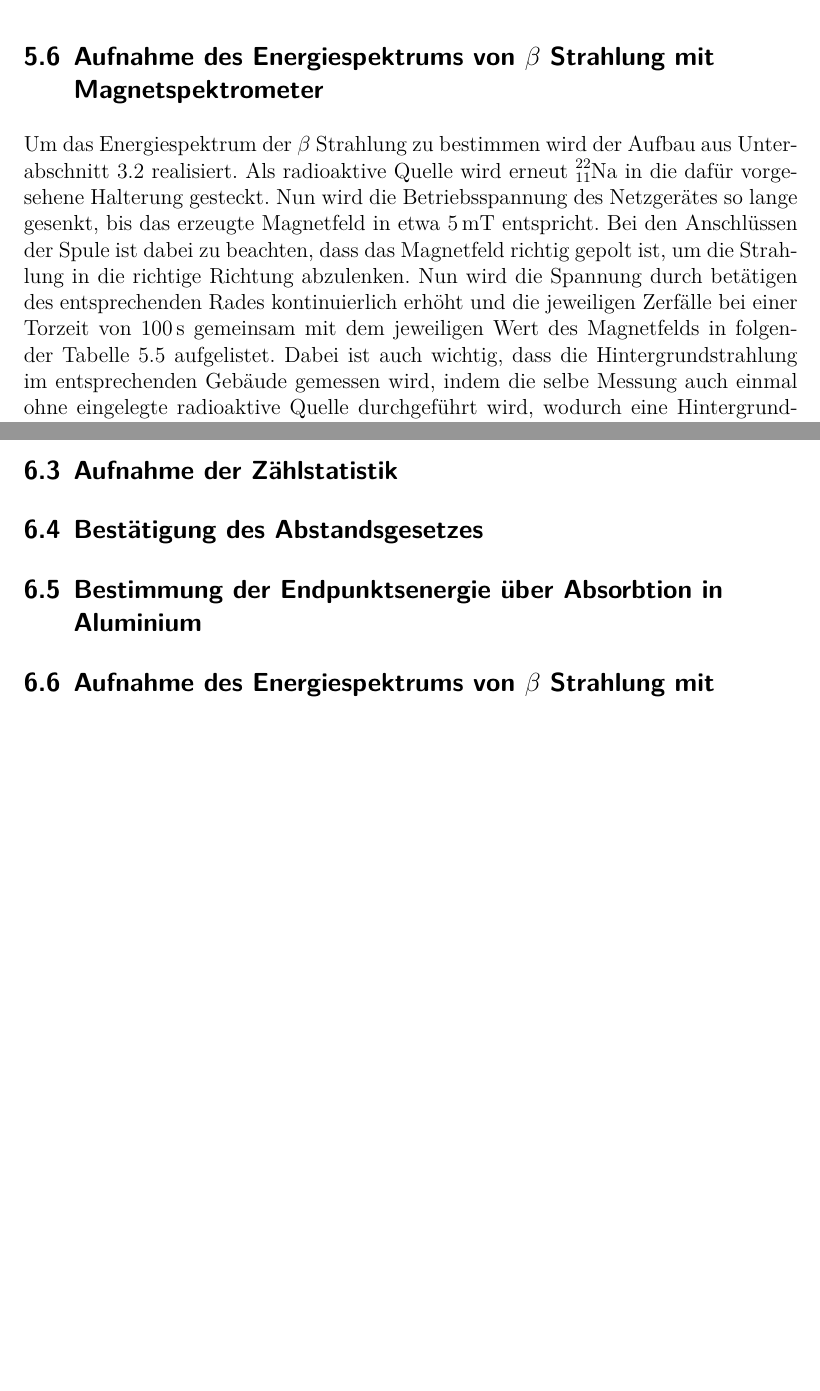
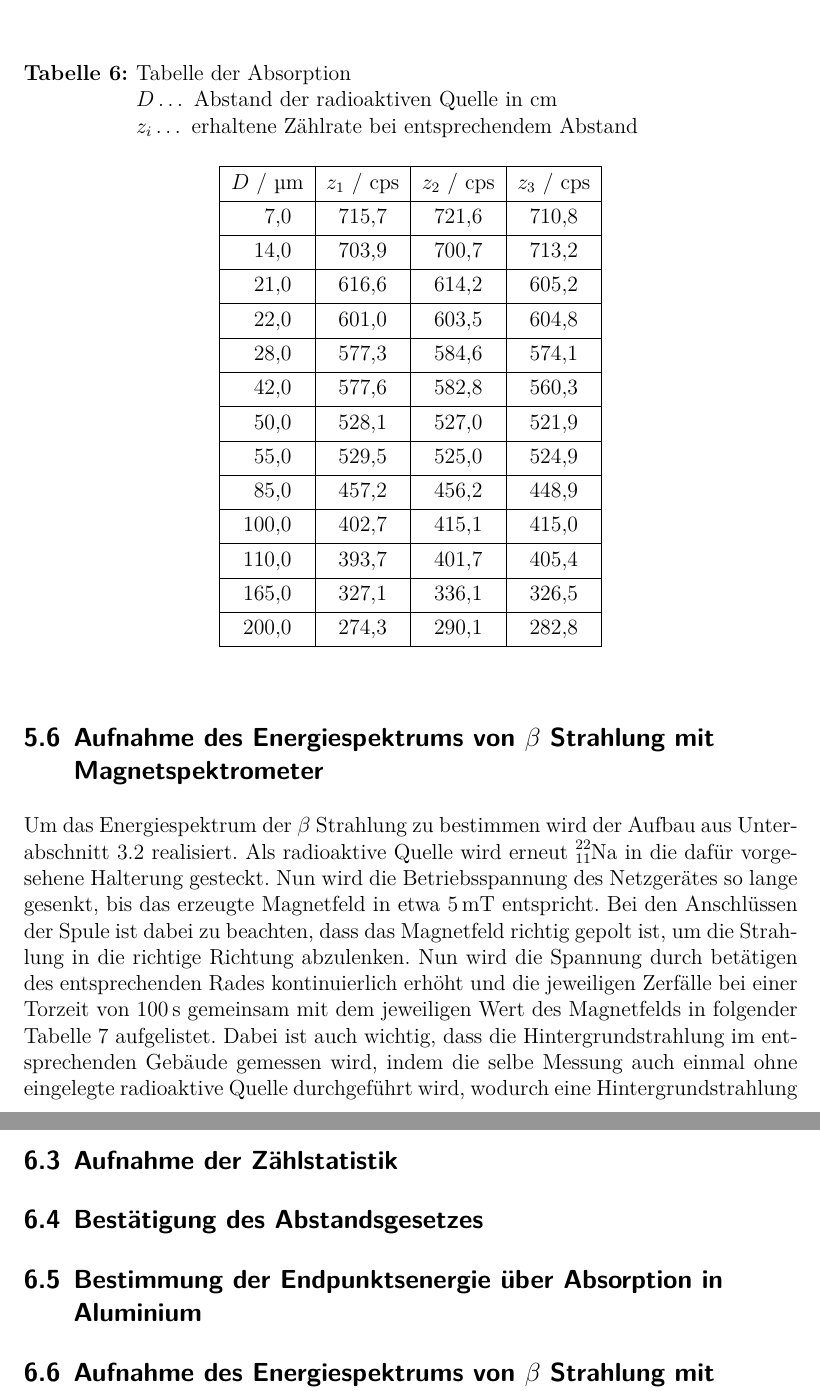
Before and after one commit to Xyhlon/zaehlrohr, a LaTeX document (zaehlrohr.tex, which reads figures/messreihe_alu_absorbtion.tex): two parts of pages 16 and 19 of 20, joined at a grey line, cut at the place of the change, the shorter picture padded with empty space. The pictures show the PDF file zaehlrohr.pdf that the author committed with the source.

Commit message:
added missing aluminium absorption table to tex

```diff
--- /dev/null
+++ b/figures/messreihe_alu_absorbtion.tex
@@ -0,0 +1,16 @@
+\begin{tblr}{colspec={S[table-format=3.1]S[table-format=3.1]S[table-format=3.1]S[table-format=3.1]}}
+{{{$D$ / \si{\micro\meter}}}} & {{{$z_{1}$ / \si{\cps}}}} & {{{$z_{2}$ / \si{\cps}}}} & {{{$z_{3}$ / \si{\cps}}}}\\
+7.0 & 715.7 & 721.6 & 710.8\\
+14.0 & 703.9 & 700.7 & 713.2\\
+21.0 & 616.6 & 614.2 & 605.2\\
+22.0 & 601.0 & 603.5 & 604.8\\
+28.0 & 577.3 & 584.6 & 574.1\\
+42.0 & 577.6 & 582.8 & 560.3\\
+50.0 & 528.1 & 527.0 & 521.9\\
+55.0 & 529.5 & 525.0 & 524.9\\
+85.0 & 457.2 & 456.2 & 448.9\\
+100.0 & 402.7 & 415.1 & 415.0\\
+110.0 & 393.7 & 401.7 & 405.4\\
+165.0 & 327.1 & 336.1 & 326.5\\
+200.0 & 274.3 & 290.1 & 282.8\\
+\end{tblr}
--- a/zaehlrohr.tex
+++ b/zaehlrohr.tex
@@ -24,7 +24,7 @@
     \item Aufnahme der Zählrohrcharakteristik
     \item Aufnahme der Zählstatistik
     \item Bestätigung des Abstandsgesetzes
-    \item Bestimmung der Endpunktsenergie über Absorbtion in Aluminium
+    \item Bestimmung der Endpunktsenergie über Absorption in Aluminium
     \item Aufnahme des Energiespektrums von $\beta$ Strahlung mit Magnetspektrometer
     \item Aufnahme und Kalibrierung des $\gamma$ Spektrums
     \item Aufnahme des komplexen $\gamma$ Spektrums und seinen Zerfallsprodukten
@@ -385,7 +385,7 @@ auswirken.
 \end{table}
 
 
-\subsection{Bestimmung der Endpunktsenergie über Absorbtion in Aluminium}
+\subsection{Bestimmung der Endpunktsenergie über Absorption in Aluminium}
 
 Um die Endpunktsenergie zu Bestimmen, wird erneut der Versuchsaufbau aus
 \autoref{aufbau_Digz} verwendet. Um die unterschiedlichen Aluminiumdicken zu
@@ -395,14 +395,15 @@ Quelle wird erneut \ch{^{22}_{11}Na}, sowie eine Torzeit von \SI{10}{\second}
 verwendet. Die abgelesenen Werte sind in folgender \autoref{tab:alu}
 festgehalten.
 
-%todo \label{tab:alu}
-% \begin{table}
-%   \caption{Tabelle der Abstandsgesetz}
-%   \label{tab:abstandsgesetz}
-%   \begin{center}
-%     \input{./figures/}
-%   \end{center}
-% \end{table}
+\begin{table}[H]
+  \caption{Tabelle der Absorption \\
+  $ D \dots$ Abstand der radioaktiven Quelle in cm \\
+  $ z_{i} \dots$ erhaltene Zählrate bei entsprechendem Abstand}
+  \label{tab:alu}
+  \begin{center}
+    \input{./figures/messreihe_alu_absorbtion.tex}
+  \end{center}
+\end{table}
 
 %todo caption anpassen
 
@@ -483,7 +484,7 @@ können nun die Peaks des \ch{^{226}_{88}Ra} Spektrums vermessen werden.
 \subsection{Bestätigung des Abstandsgesetzes}
 
 
-\subsection{Bestimmung der Endpunktsenergie über Absorbtion in Aluminium}
+\subsection{Bestimmung der Endpunktsenergie über Absorption in Aluminium}
 
 
 \subsection{Aufnahme des Energiespektrums von \texorpdfstring{$\beta$}{beta} Strahlung mit Magnetspektrometer}
```
Also changed, not shown: data/aluminium.csv (+3 -3 lines), zaehlrohr.pdf, 1 other file.
